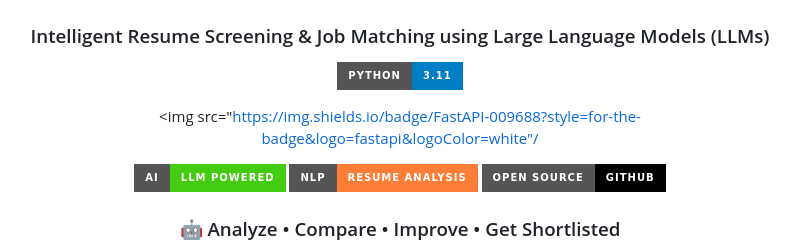
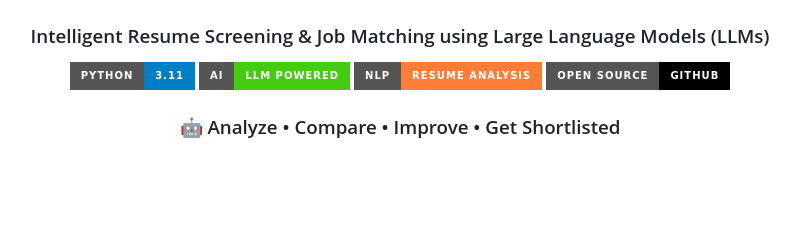
Before and after one commit to Kajal805-M/ShortlistAI-AI-Based-Resume-Shortlisting-, a Markdown page: README.md, the part around the change. GitHub-like rendering; badges without logos; blank space fills up the shorter version.

Commit message:
README
 README.

```diff
--- a/README.md
+++ b/README.md
@@ -7,8 +7,6 @@
 <p align="center">
 
 <img src="https://img.shields.io/badge/Python-3.11-blue?style=for-the-badge&logo=python"/>
-
-<img src="https://img.shields.io/badge/FastAPI-009688?style=for-the-badge&logo=fastapi&logoColor=white"/
 
 <img src="https://img.shields.io/badge/AI-LLM%20Powered-success?style=for-the-badge"/>
 
```
